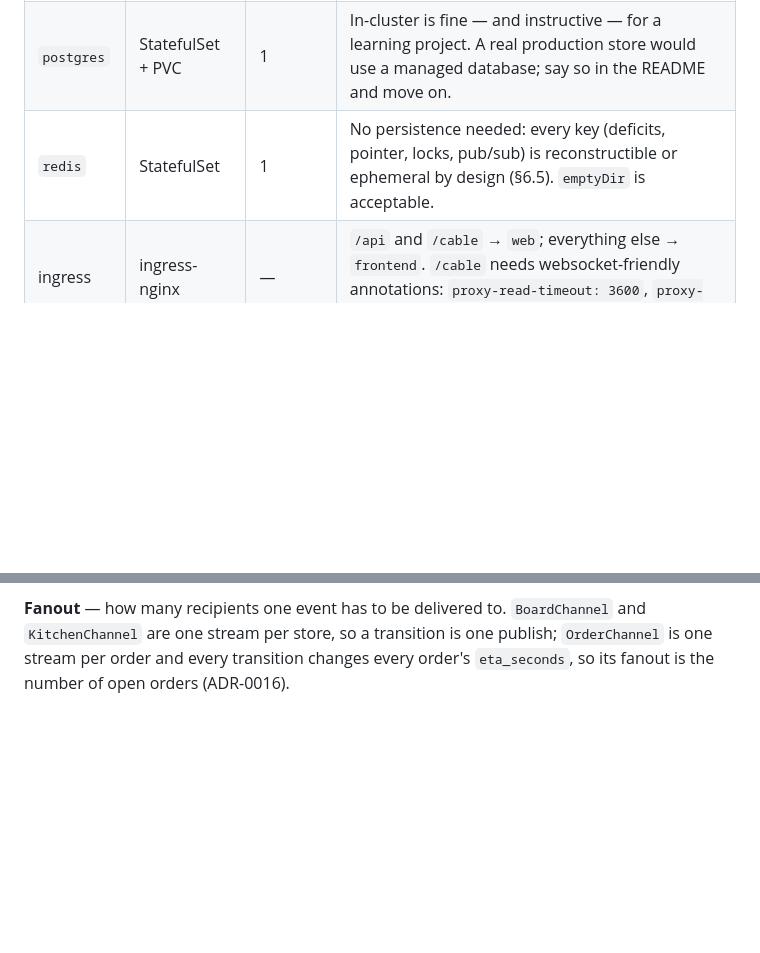
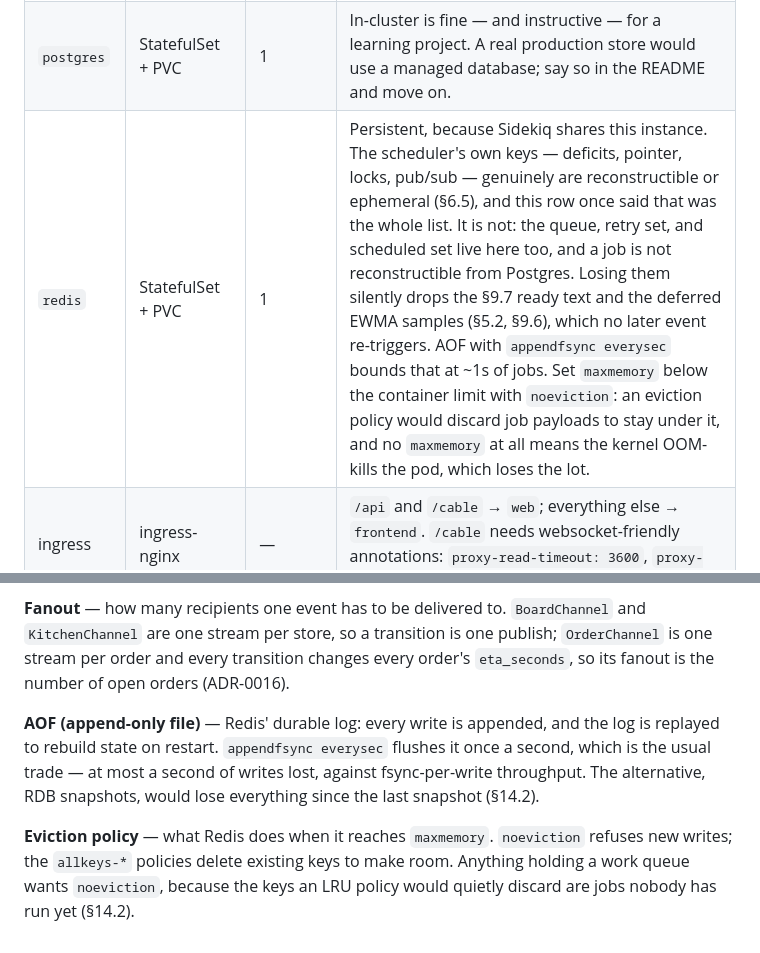
Before and after one commit to tuvo1106/boba-gals, a Markdown page: DESIGN.md, 2 parts joined by grey strips. Rendered like a GitHub page; blank space fills up the shorter version.

Commit message:
docs: redis holds sidekiq's queues, so it needs persistence (§14.2) (#104)
The §14.2 workload table said of redis: "No persistence needed: every key
(deficits, pointer, locks, pub/sub) is reconstructible or ephemeral by design
(§6.5). `emptyDir` is acceptable."

The parenthetical is the whole list the claim rests on, and it is incomplete.
Sidekiq shares this instance, so the queue, the retry set and the scheduled set
live here too, and a job is not reconstructible from Postgres. The four key
classes named really are safe to lose — §6.5 argues that carefully for the
deficits and the pointer, and that argument stands.

What is lost with them today, from the four `set(wait:)`/`perform_later` sites:

  SendReadySmsJob         the §9.7 ready text — the customer is never told
  RecordPrepTimeJob       the deferred prep-time sample (§5.2, ADR-0019)
  RecordQualitySpreadJob  the deferred quality baseline (§9.6)
  RecomputeEtaJob         self-healing, re-triggered by the next order
  BoardFlushJob           self-healing, re-triggered by the next broadcast

The first three have no later event that re-triggers them. The SMS one is
currently masked because NotificationSender.current returns LogSender — it
stops being masked the moment TwilioSender lands (§12 step 8), which is why
this is worth settling now rather than after.

Also notes maxmemory and noeviction. A hard container memory limit with no
maxmemory means the kernel OOM-kills the pod, which loses everything; an
allkeys eviction policy would instead discard job payloads to stay under it.

§17: AOF and eviction policy, per CLAUDE.md's rule that a term introduced here
gets defined here.

DESIGN.md only, per CLAUDE.md's dedicated-PR rule. The manifest change,
k8s/base/redis.yaml, follows in its own PR.

```diff
--- a/DESIGN.md
+++ b/DESIGN.md
@@ -976,7 +976,7 @@ Local cluster: **kind**. Write the manifests by hand first — that is the learn
 | `worker` | Deployment | 1 | Sidekiq: ETA recomputes, sweeps, SMS, EWMA updates. |
 | `migrate` | Job | — | `bin/rails db:prepare`, applied before each web rollout (CI applies the Job and waits for completion, then updates image tags). Never run migrations on container boot. `db:prepare` rather than `db:migrate` because the first deploy has no database to migrate, and the app 404s without a seeded store (`Store.first!`) or an admin user (§13.4) — the seed *is* the bootstrap. On every later run it migrates and nothing else. Needs an init container that waits for Postgres: the `postgres` Service is headless, so its DNS does not resolve until a pod is ready, and the Job otherwise spends its retry budget on `could not translate host name`. |
 | `postgres` | StatefulSet + PVC | 1 | In-cluster is fine — and instructive — for a learning project. A real production store would use a managed database; say so in the README and move on. |
-| `redis` | StatefulSet | 1 | No persistence needed: every key (deficits, pointer, locks, pub/sub) is reconstructible or ephemeral by design (§6.5). `emptyDir` is acceptable. |
+| `redis` | StatefulSet + PVC | 1 | Persistent, because Sidekiq shares this instance. The scheduler's own keys — deficits, pointer, locks, pub/sub — genuinely are reconstructible or ephemeral (§6.5), and this row once said that was the whole list. It is not: the queue, retry set, and scheduled set live here too, and a job is not reconstructible from Postgres. Losing them silently drops the §9.7 ready text and the deferred EWMA samples (§5.2, §9.6), which no later event re-triggers. AOF with `appendfsync everysec` bounds that at ~1s of jobs. Set `maxmemory` below the container limit with `noeviction`: an eviction policy would discard job payloads to stay under it, and no `maxmemory` at all means the kernel OOM-kills the pod, which loses the lot. |
 | ingress | ingress-nginx | — | `/api` and `/cable` → `web`; everything else → `frontend`. `/cable` needs websocket-friendly annotations: `proxy-read-timeout: 3600`, `proxy-send-timeout: 3600`. |
 
 **Rollback is bounded by the schema, not by the registry.** The `migrate` Job runs *before* each rollout, and migrations do not revert with the image. Setting `web` back to an earlier SHA leaves the database wherever the failed release left it — so "how far back can I go" is a question about schema compatibility, and CI retaining N image versions has nothing to do with the answer.
@@ -1186,3 +1186,13 @@ load.
 `KitchenChannel` are one stream per store, so a transition is one publish; `OrderChannel` is
 one stream per order and every transition changes every order's `eta_seconds`, so its fanout
 is the number of open orders (ADR-0016).
+
+**AOF (append-only file)** — Redis' durable log: every write is appended, and the log is
+replayed to rebuild state on restart. `appendfsync everysec` flushes it once a second, which
+is the usual trade — at most a second of writes lost, against fsync-per-write throughput.
+The alternative, RDB snapshots, would lose everything since the last snapshot (§14.2).
+
+**Eviction policy** — what Redis does when it reaches `maxmemory`. `noeviction` refuses new
+writes; the `allkeys-*` policies delete existing keys to make room. Anything holding a work
+queue wants `noeviction`, because the keys an LRU policy would quietly discard are jobs
+nobody has run yet (§14.2).
```
